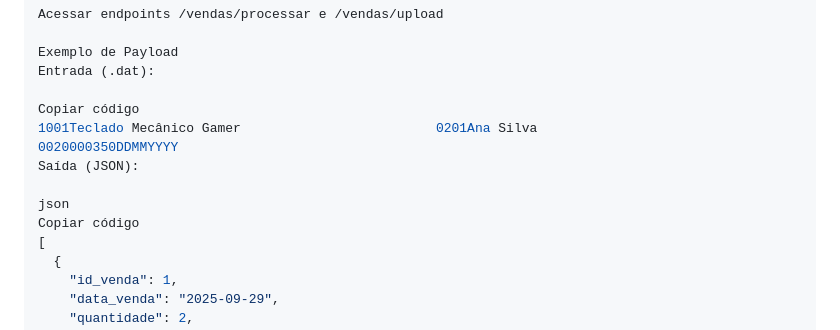
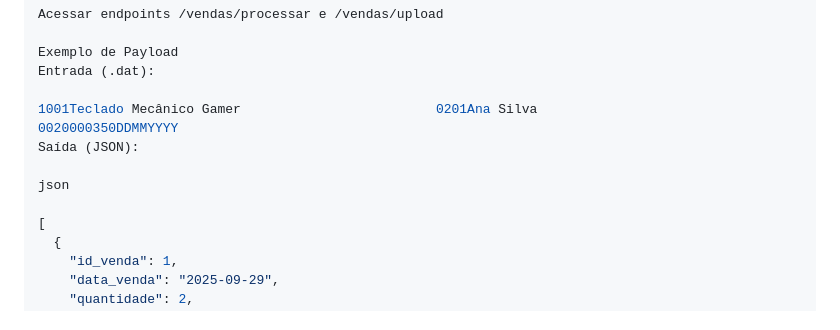
Before and after one commit to EmanuelleBRL/Processing_System_ArchiveDAT, a Markdown page: README.md, the part around the change. Drawn GitHub-style.

```diff
--- a/README.md
+++ b/README.md
@@ -133,12 +133,11 @@ Acessar endpoints /vendas/processar e /vendas/upload
 Exemplo de Payload
 Entrada (.dat):
 
-Copiar código
 1001Teclado Mecânico Gamer                         0201Ana Silva                 0020000350DDMMYYYY
 Saída (JSON):
 
 json
-Copiar código
+
 [
   {
     "id_venda": 1,
```
